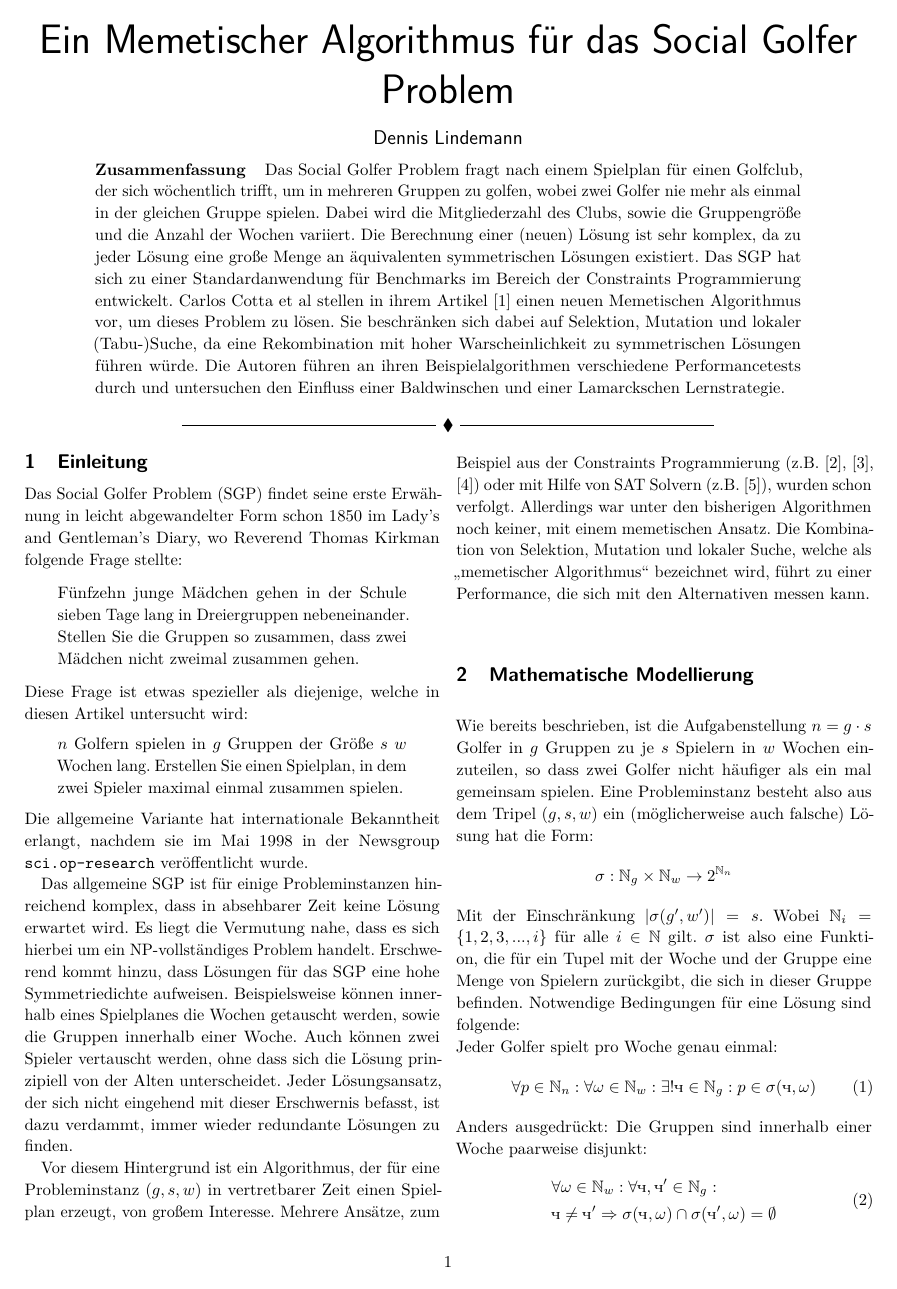
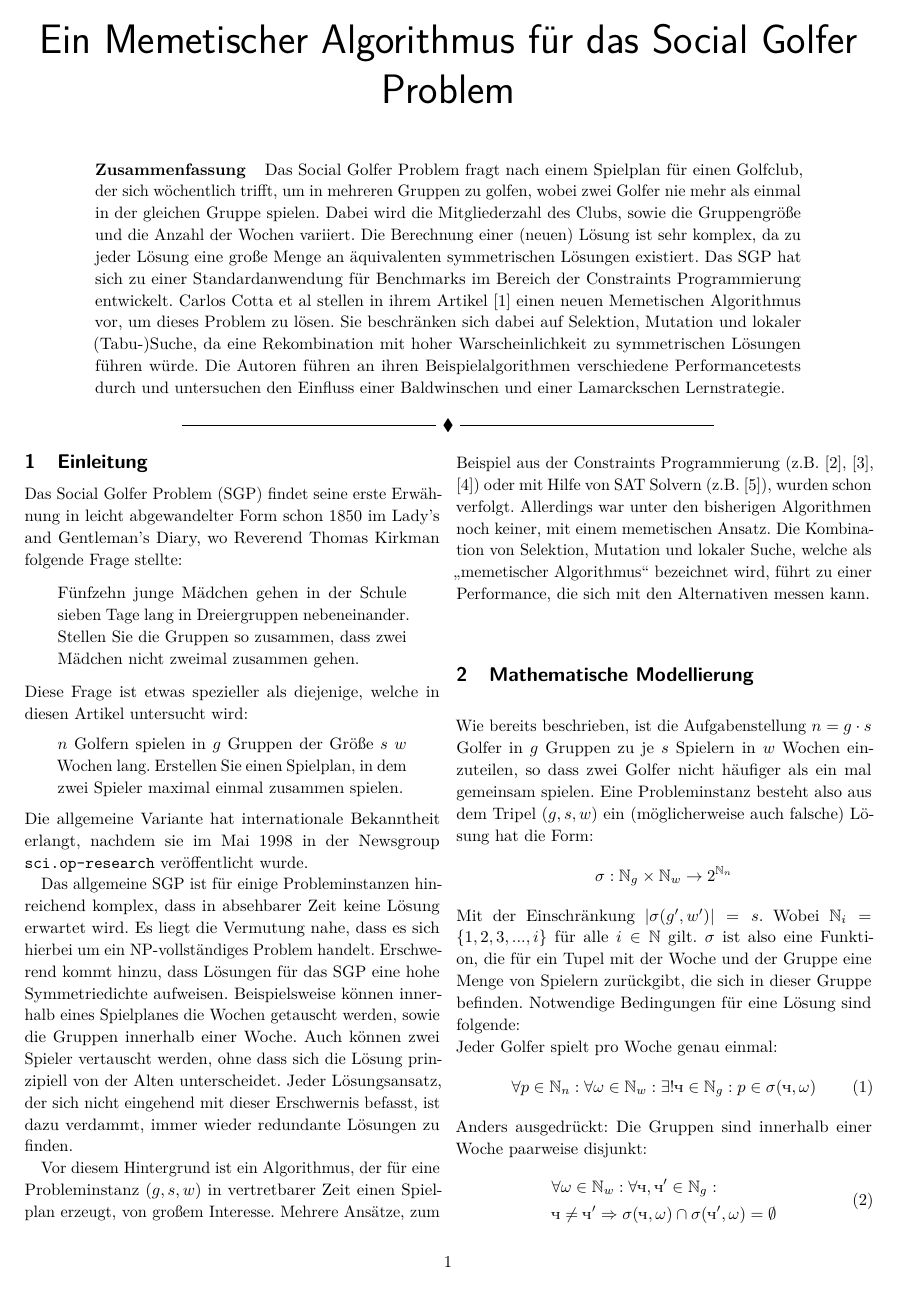
Before and after one commit to RincewindWizzard/social-golfers, LaTeX slides (src/Ausarbeitung.tex): page 1 of 4. Compiled offline with pdfLaTeX.

Commit message:
Präsentation

```diff
--- a/src/Ausarbeitung.tex
+++ b/src/Ausarbeitung.tex
@@ -17,7 +17,7 @@
 \begin{document}
 
 \title{Ein Memetischer Algorithmus für das Social Golfer Problem}
-\author{Dennis Lindemann}
+%\author{Dennis Lindemann}
 
 \begin{abstract}
 \input{sections/Zusammenfassung.tex}
```
Also changed, not shown: images/Cover_thumb.jpg (added), images/Golfball.png (added), images/Golfball_thumb.png (added), images/IMG_20160124_140756.jpg (added), 9 other files.
